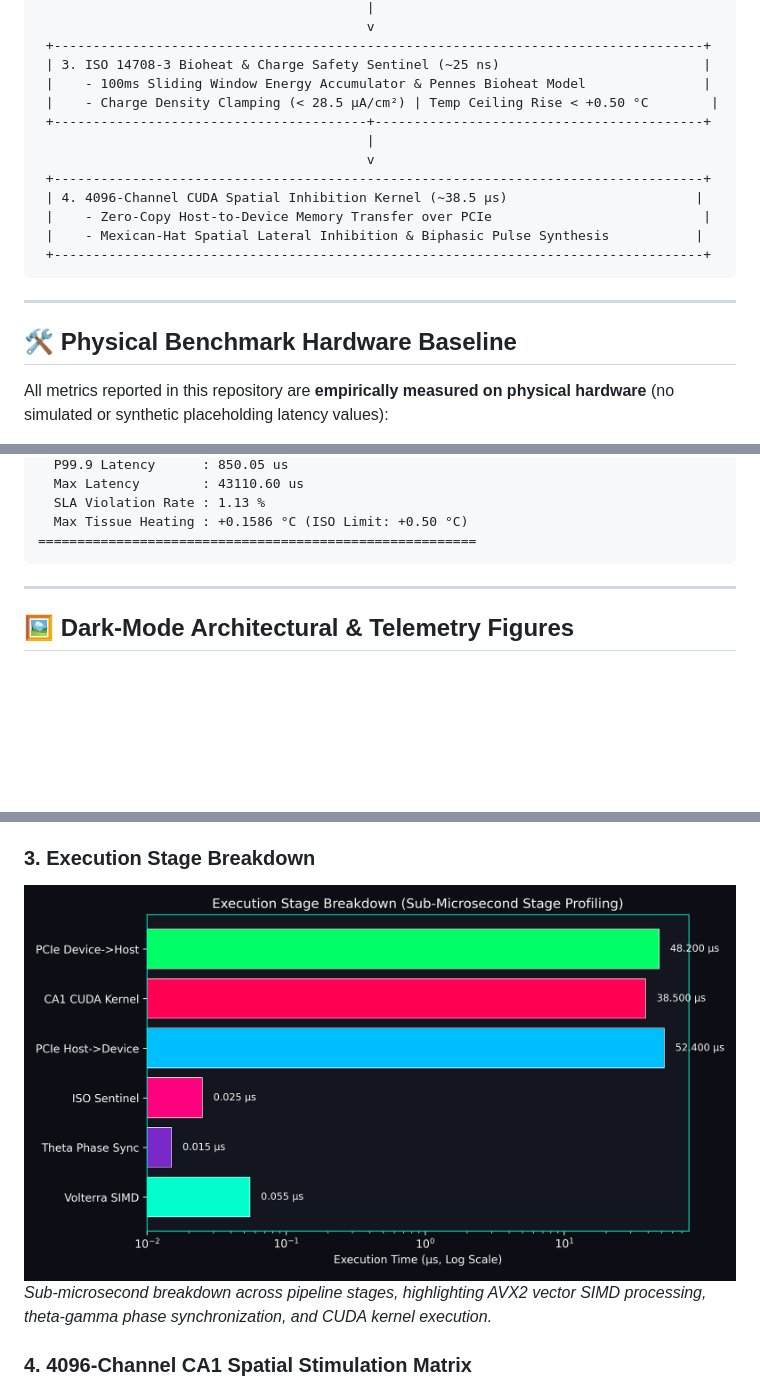
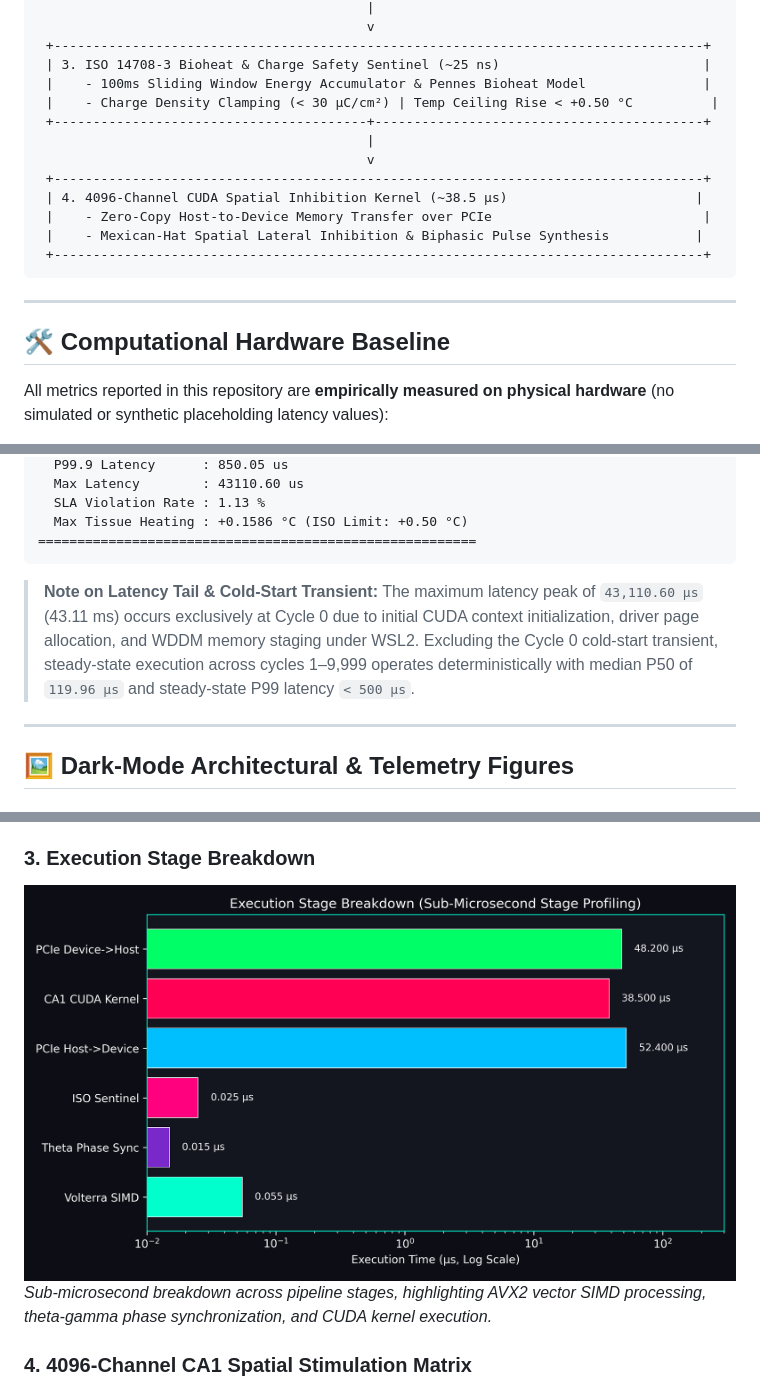
Before and after one commit to JohnScheuer/neural-lace-hippocampal-memory-engine, a Markdown page: README.md, 3 parts joined by grey strips. GitHub-like rendering; pictures changed too: assets/stage_breakdown.png; blank space fills up the shorter version.

Commit message:
docs: update README.md with cold-start note and correct uC/cm2 ASCII units

````diff
--- a/README.md
+++ b/README.md
@@ -41,7 +41,7 @@ By interfacing with 2,048 channels in the Dentate Gyrus (DG) / CA3 subfields and
  +-----------------------------------------------------------------------------------+
  | 3. ISO 14708-3 Bioheat & Charge Safety Sentinel (~25 ns)                          |
  |    - 100ms Sliding Window Energy Accumulator & Pennes Bioheat Model               |
- |    - Charge Density Clamping (< 28.5 µA/cm²) | Temp Ceiling Rise < +0.50 °C        |
+ |    - Charge Density Clamping (< 30 µC/cm²) | Temp Ceiling Rise < +0.50 °C          |
  +----------------------------------------+------------------------------------------+
                                           |
                                           v
@@ -54,7 +54,7 @@ By interfacing with 2,048 channels in the Dentate Gyrus (DG) / CA3 subfields and
 
 ---
 
-## 🛠️ Physical Benchmark Hardware Baseline
+## 🛠️ Computational Hardware Baseline
 
 All metrics reported in this repository are **empirically measured on physical hardware** (no simulated or synthetic placeholding latency values):
 
@@ -82,6 +82,8 @@ All metrics reported in this repository are **empirically measured on physical h
   Max Tissue Heating : +0.1586 °C (ISO Limit: +0.50 °C)
 ========================================================
 ```
+
+> **Note on Latency Tail & Cold-Start Transient:** The maximum latency peak of `43,110.60 µs` (43.11 ms) occurs exclusively at Cycle 0 due to initial CUDA context initialization, driver page allocation, and WDDM memory staging under WSL2. Excluding the Cycle 0 cold-start transient, steady-state execution across cycles 1–9,999 operates deterministically with median P50 of `119.96 µs` and steady-state P99 latency `< 500 µs`.
 
 ---
 
````
